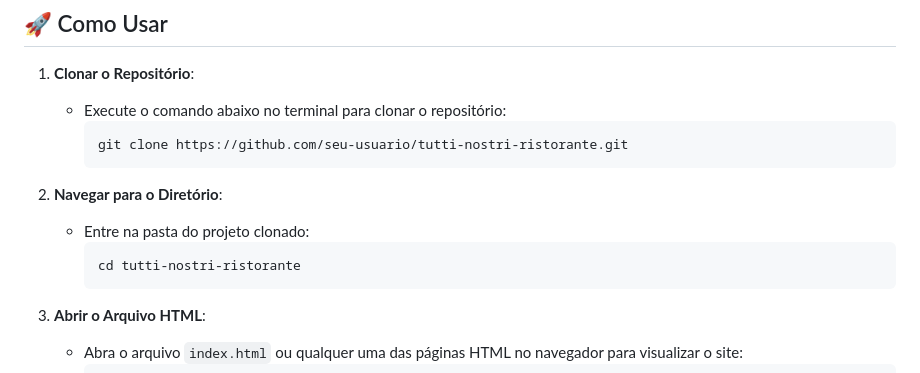
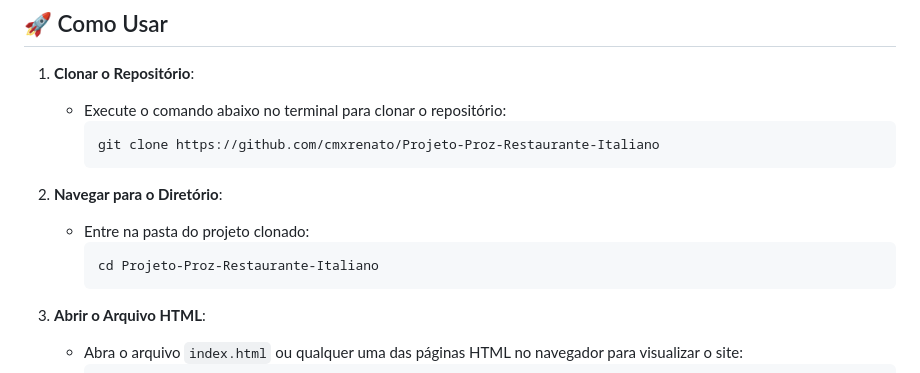
Before and after one commit to cmxrenato/Projeto-Proz-Restaurante-Italiano, a Markdown page: README.md, the part around the change. Rendered like a GitHub page.

Commit message:
editado endereço do repositório no README

````diff
--- a/README.md
+++ b/README.md
@@ -48,13 +48,13 @@ Aqui, os usuários podem comprar cartões presente, perfeitos para oferecer como
 1. **Clonar o Repositório**:
    - Execute o comando abaixo no terminal para clonar o repositório:
      ```bash
-     git clone https://github.com/seu-usuario/tutti-nostri-ristorante.git
+     git clone https://github.com/cmxrenato/Projeto-Proz-Restaurante-Italiano
      ```
 
 2. **Navegar para o Diretório**:
    - Entre na pasta do projeto clonado:
      ```bash
-     cd tutti-nostri-ristorante
+     cd Projeto-Proz-Restaurante-Italiano
      ```
 
 3. **Abrir o Arquivo HTML**:
````
